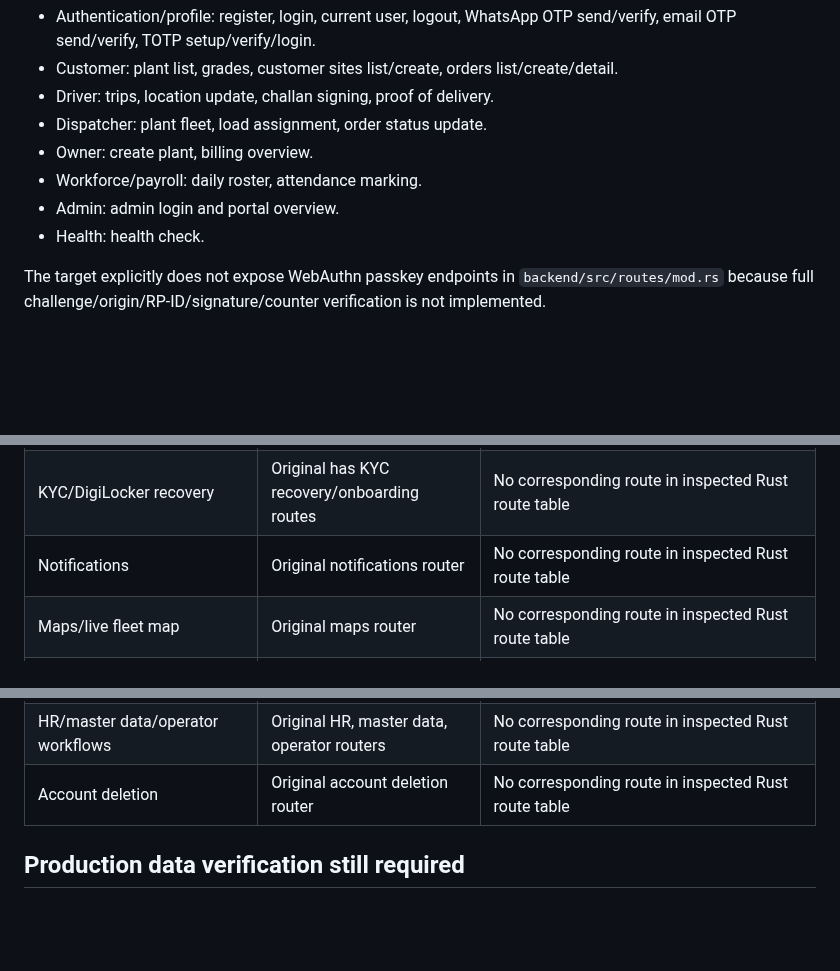
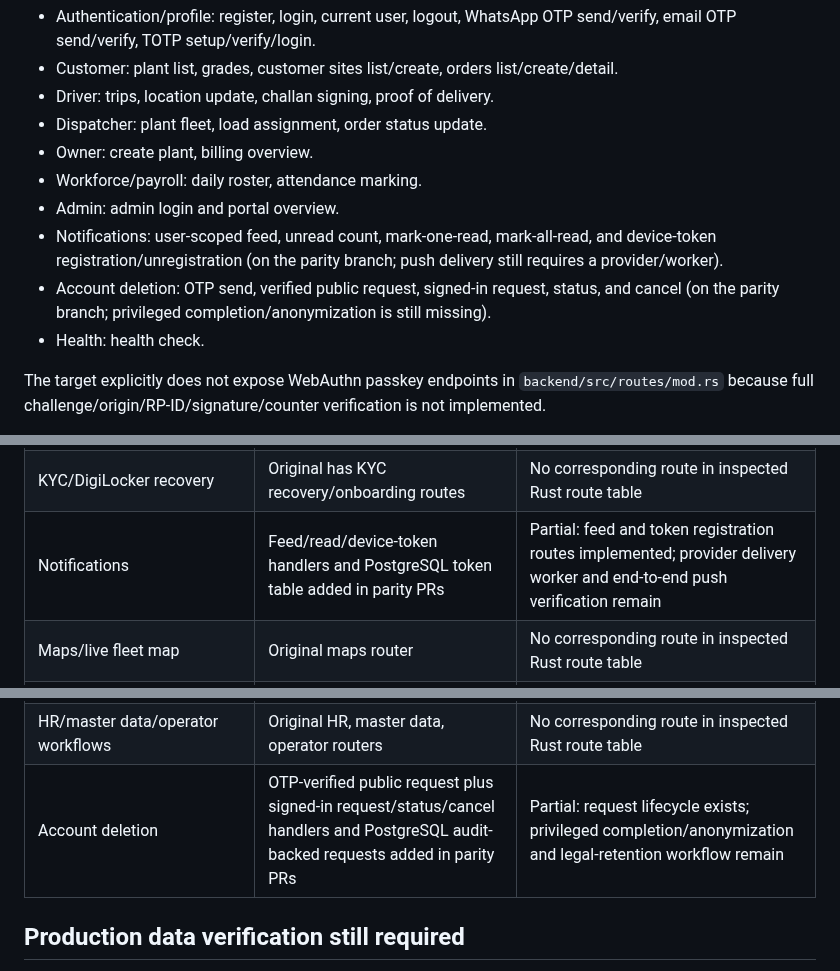
Before and after one commit to Aakruti7870/Track-My-RMC, a Markdown page: docs/MODULE_PARITY_AUDIT.md, 3 parts joined by grey strips. Rendered like a GitHub page; blank space fills up the shorter version.

Commit message:
docs(parity): record deletion and notification partial coverage

```diff
--- a/docs/MODULE_PARITY_AUDIT.md
+++ b/docs/MODULE_PARITY_AUDIT.md
@@ -23,6 +23,8 @@ Original roles in `backend/roles.py` include customer, driver, plant owner, admi
 - Owner: create plant, billing overview.
 - Workforce/payroll: daily roster, attendance marking.
 - Admin: admin login and portal overview.
+- Notifications: user-scoped feed, unread count, mark-one-read, mark-all-read, and device-token registration/unregistration (on the parity branch; push delivery still requires a provider/worker).
+- Account deletion: OTP send, verified public request, signed-in request, status, and cancel (on the parity branch; privileged completion/anonymization is still missing).
 - Health: health check.
 
 The target explicitly does not expose WebAuthn passkey endpoints in `backend/src/routes/mod.rs` because full challenge/origin/RP-ID/signature/counter verification is not implemented.
@@ -45,7 +47,7 @@ The target explicitly does not expose WebAuthn passkey endpoints in `backend/src
 | Workforce/payroll | roster and attendance marking | Partial; reports, payroll closure/guards/concurrency workflows are not represented in current route table |
 | Admin/control center | admin login and portal overview | Partial; original control center, access management and security workspaces need implementation/parity verification |
 | KYC/DigiLocker recovery | Original has KYC recovery/onboarding routes | No corresponding route in inspected Rust route table |
-| Notifications | Original notifications router | No corresponding route in inspected Rust route table |
+| Notifications | Feed/read/device-token handlers and PostgreSQL token table added in parity PRs | Partial: feed and token registration routes implemented; provider delivery worker and end-to-end push verification remain |
 | Maps/live fleet map | Original maps router | No corresponding route in inspected Rust route table |
 | Finance/invoices/payments | Original finance operations and billing domains | No corresponding route in inspected Rust route table |
 | Automation/assistant | Original automation and assistant routers | No corresponding route in inspected Rust route table |
@@ -53,7 +55,7 @@ The target explicitly does not expose WebAuthn passkey endpoints in `backend/src
 | Storage | Original storage router | No corresponding route in inspected Rust route table |
 | Plant plans/promotions | Original plant plans router | No corresponding route in inspected Rust route table |
 | HR/master data/operator workflows | Original HR, master data, operator routers | No corresponding route in inspected Rust route table |
-| Account deletion | Original account deletion router | No corresponding route in inspected Rust route table |
+| Account deletion | OTP-verified public request plus signed-in request/status/cancel handlers and PostgreSQL audit-backed requests added in parity PRs | Partial: request lifecycle exists; privileged completion/anonymization and legal-retention workflow remain |
 
 ## Production data verification still required
 
```
